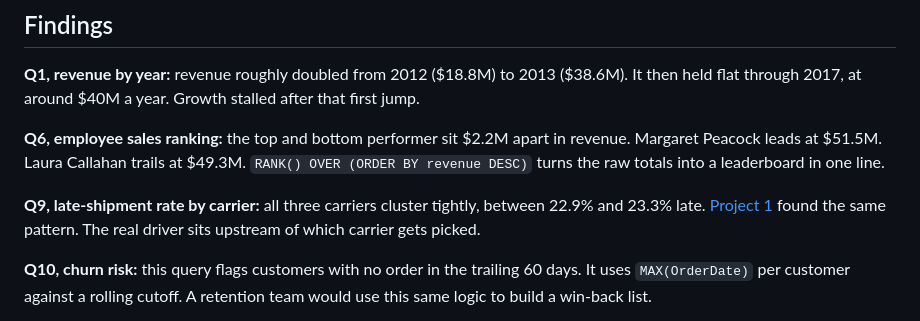
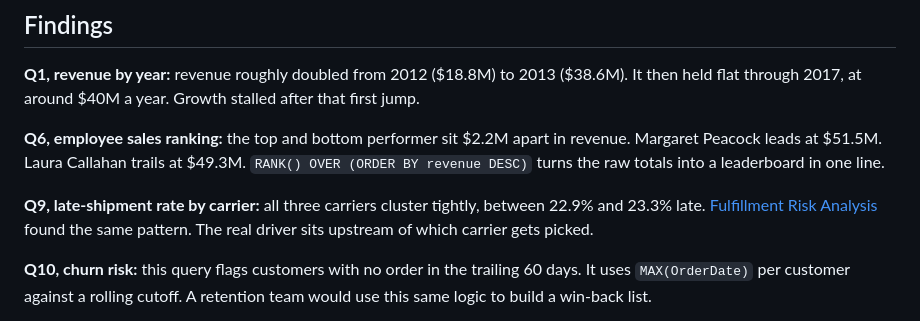
Before and after one commit to MiraOkonkwo/data-analytics-portfolio, a Markdown page: 02-sql-portfolio/README.md, the part around the change. GitHub-like rendering.

Commit message:
Reference Fulfillment Risk Analysis by name instead of Project 1

```diff
--- a/02-sql-portfolio/README.md
+++ b/02-sql-portfolio/README.md
@@ -42,7 +42,7 @@ How they connect:
 
 **Q6, employee sales ranking:** the top and bottom performer sit $2.2M apart in revenue. Margaret Peacock leads at $51.5M. Laura Callahan trails at $49.3M. `RANK() OVER (ORDER BY revenue DESC)` turns the raw totals into a leaderboard in one line.
 
-**Q9, late-shipment rate by carrier:** all three carriers cluster tightly, between 22.9% and 23.3% late. [Project 1](../01-fulfillment-risk-analysis/) found the same pattern. The real driver sits upstream of which carrier gets picked.
+**Q9, late-shipment rate by carrier:** all three carriers cluster tightly, between 22.9% and 23.3% late. [Fulfillment Risk Analysis](../01-fulfillment-risk-analysis/) found the same pattern. The real driver sits upstream of which carrier gets picked.
 
 **Q10, churn risk:** this query flags customers with no order in the trailing 60 days. It uses `MAX(OrderDate)` per customer against a rolling cutoff. A retention team would use this same logic to build a win-back list.
 
```
